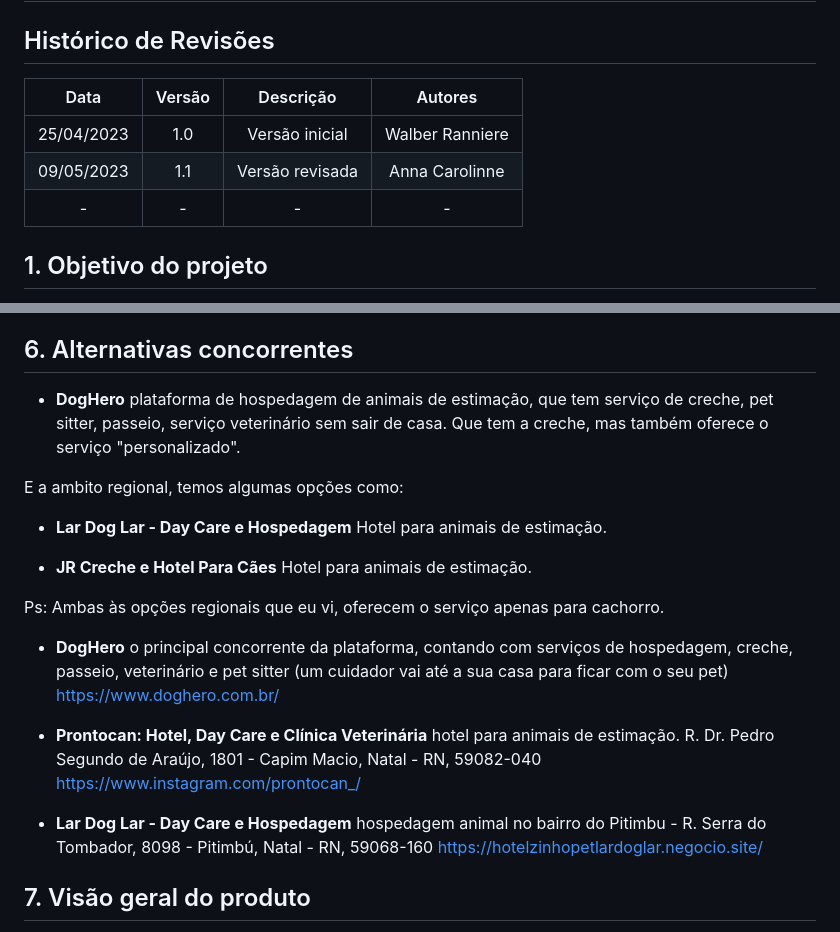
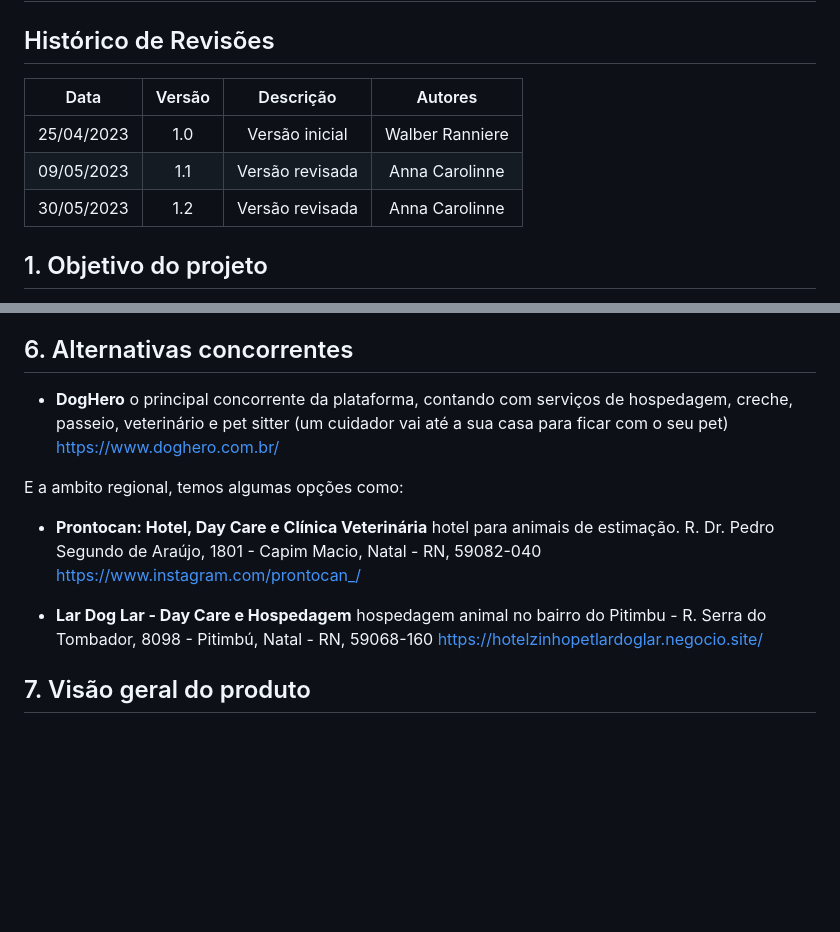
Before and after one commit to tads-cnat/nannys-pet, a Markdown page: doc/visao/doc-visao.md, 2 parts joined by grey strips. Rendered like a GitHub page; blank space fills up the shorter version.

```diff
--- a/doc/visao/doc-visao.md
+++ b/doc/visao/doc-visao.md
@@ -2,10 +2,11 @@
 
 ## Histórico de Revisões
 
-| Data                |  Versão             |          Descrição  |  Autores            |
+| Data |  Versão | Descrição |  Autores |
 | :-----------------: | :-----------------: | :-----------------: | :-----------------: |
 | 25/04/2023 | 1.0 | Versão inicial |  Walber Ranniere |
 | 09/05/2023 | 1.1 | Versão revisada |  Anna Carolinne |
-| - | - | - |  - |
+| 30/05/2023 | 1.2 | Versão revisada |  Anna Carolinne |
+</br>
 
 ## 1. Objetivo do projeto
@@ -49,19 +44,11 @@ Conseguir encontrar uma pessoa de confiança disponível para cuidar do seu pet,
 
 ## 6. Alternativas concorrentes
+* **DogHero** o principal concorrente da plataforma, contando com serviços de hospedagem, creche, passeio, veterinário e pet sitter (um cuidador vai até a sua casa para ficar com o seu pet) https://www.doghero.com.br/ </br></br>
 
-* **DogHero** plataforma de hospedagem de animais de estimação, que tem serviço de creche, pet sitter, passeio, serviço veterinário sem sair de casa. Que tem a creche, mas também oferece o serviço "personalizado".
+E a ambito regional, temos algumas opções como:    </br>
 
-E a ambito regional, temos algumas opções como:
+* **Prontocan: Hotel, Day Care e Clínica Veterinária** hotel para animais de estimação. R. Dr. Pedro Segundo de Araújo, 1801 - Capim Macio, Natal - RN, 59082-040 https://www.instagram.com/prontocan_/    </br>
 
-* **Lar Dog Lar - Day Care e Hospedagem** Hotel para animais de estimação.
-
-* **JR Creche e Hotel Para Cães** Hotel para animais de estimação.
-
-Ps: Ambas às opções regionais que eu vi, oferecem o serviço apenas para cachorro.
-* **DogHero** o principal concorrente da plataforma, contando com serviços de hospedagem, creche, passeio, veterinário e pet sitter (um cuidador vai até a sua casa para ficar com o seu pet) https://www.doghero.com.br/
-
-* **Prontocan: Hotel, Day Care e Clínica Veterinária** hotel para animais de estimação. R. Dr. Pedro Segundo de Araújo, 1801 - Capim Macio, Natal - RN, 59082-040 https://www.instagram.com/prontocan_/
-
-* **Lar Dog Lar - Day Care e Hospedagem** hospedagem animal no bairro do Pitimbu - R. Serra do Tombador, 8098 - Pitimbú, Natal - RN, 59068-160 https://hotelzinhopetlardoglar.negocio.site/
+* **Lar Dog Lar - Day Care e Hospedagem** hospedagem animal no bairro do Pitimbu - R. Serra do Tombador, 8098 - Pitimbú, Natal - RN, 59068-160 https://hotelzinhopetlardoglar.negocio.site/    </br>
 
 ## 7. Visão geral do produto
```
Also changed, not shown: other parts of doc/visao/doc-visao.md (+11 -19 lines).
